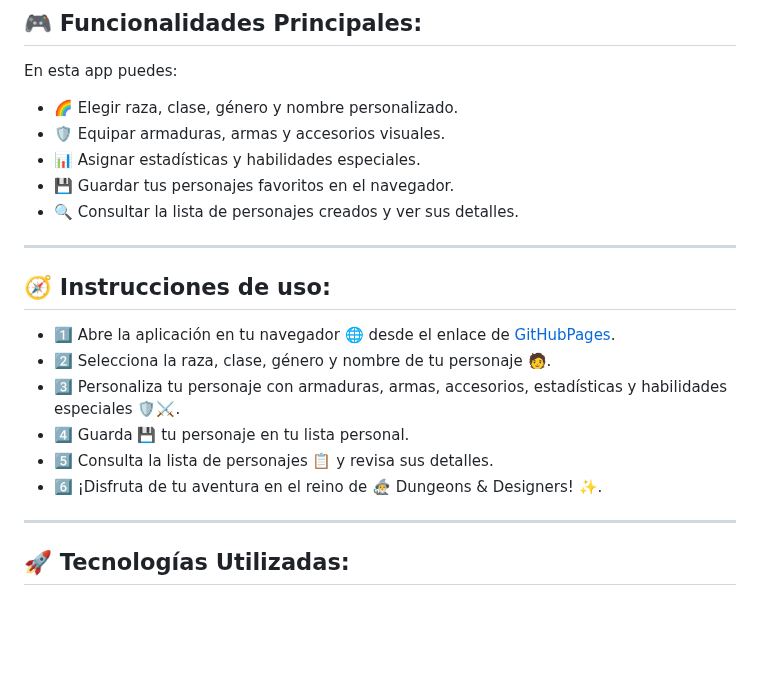
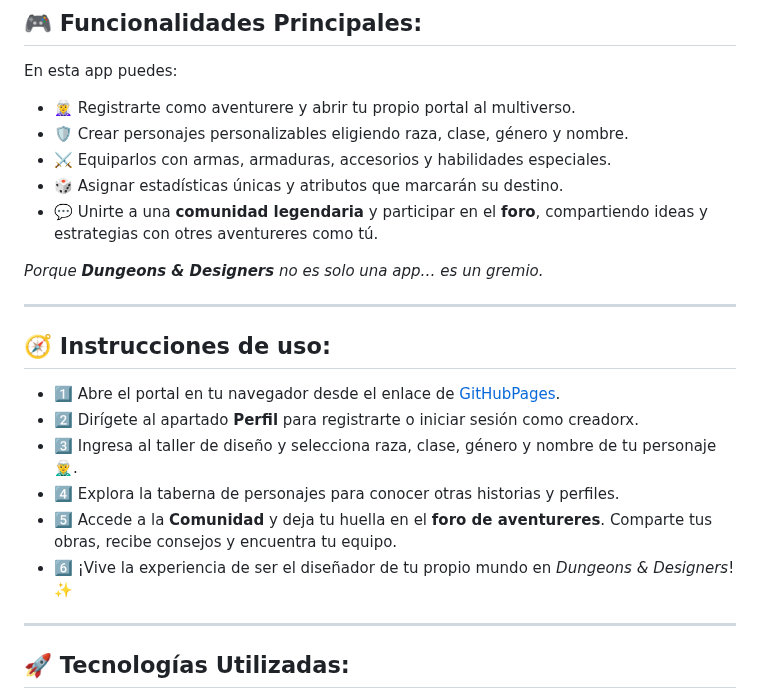
Before and after one commit to ArtDaSak/Proyecto_JavaScript_VCarvajalDarienE, a Markdown page: README.md, the part around the change. Drawn GitHub-style; blank space fills up the shorter version.

Commit message:
docs: :memo: Update README.md

```diff
--- a/README.md
+++ b/README.md
@@ -18,22 +18,24 @@ Todo esto se acompaña de una experiencia fluida y responsiva, ideal para cualqu
 
 En esta app puedes:
 
-- 🌈 Elegir raza, clase, género y nombre personalizado.
-- 🛡️ Equipar armaduras, armas y accesorios visuales.
-- 📊 Asignar estadísticas y habilidades especiales.
-- 💾 Guardar tus personajes favoritos en el navegador.
-- 🔍 Consultar la lista de personajes creados y ver sus detalles.
+* 🧝‍♀️ Registrarte como aventurere y abrir tu propio portal al multiverso.
+* 🛡️ Crear personajes personalizables eligiendo raza, clase, género y nombre.
+* ⚔️ Equiparlos con armas, armaduras, accesorios y habilidades especiales.
+* 🎲 Asignar estadísticas únicas y atributos que marcarán su destino.
+* 💬 Unirte a una **comunidad legendaria** y participar en el **foro**, compartiendo ideas y estrategias con otres aventureres como tú.
+
+_Porque **Dungeons & Designers** no es solo una app… es un gremio._
 
 ---
 
 ## 🧭 Instrucciones de uso:
 
-- 1️⃣ Abre la aplicación en tu navegador 🌐 desde el enlace de [GitHubPages](https://artdasak.github.io/DungeonsAndDesigners).
-- 2️⃣ Selecciona la raza, clase, género y nombre de tu personaje 🧑.
-- 3️⃣ Personaliza tu personaje con armaduras, armas, accesorios, estadísticas y habilidades especiales 🛡️⚔️.
-- 4️⃣ Guarda 💾 tu personaje en tu lista personal.
-- 5️⃣ Consulta la lista de personajes 📋 y revisa sus detalles.
-- 6️⃣ ¡Disfruta de tu aventura en el reino de 🧙‍♂️ Dungeons & Designers! ✨.
+* 1️⃣ Abre el portal en tu navegador desde el enlace de [GitHubPages](https://artdasak.github.io/DungeonsAndDesigners).
+* 2️⃣ Dirígete al apartado **Perfil** para registrarte o iniciar sesión como creadorx.
+* 3️⃣ Ingresa al taller de diseño y selecciona raza, clase, género y nombre de tu personaje 🧝‍♂️.
+* 4️⃣ Explora la taberna de personajes para conocer otras historias y perfiles.
+* 5️⃣ Accede a la **Comunidad** y deja tu huella en el **foro de aventureres**. Comparte tus obras, recibe consejos y encuentra tu equipo.
+* 6️⃣ ¡Vive la experiencia de ser el diseñador de tu propio mundo en *Dungeons & Designers*! ✨
 
 ---
 
```
